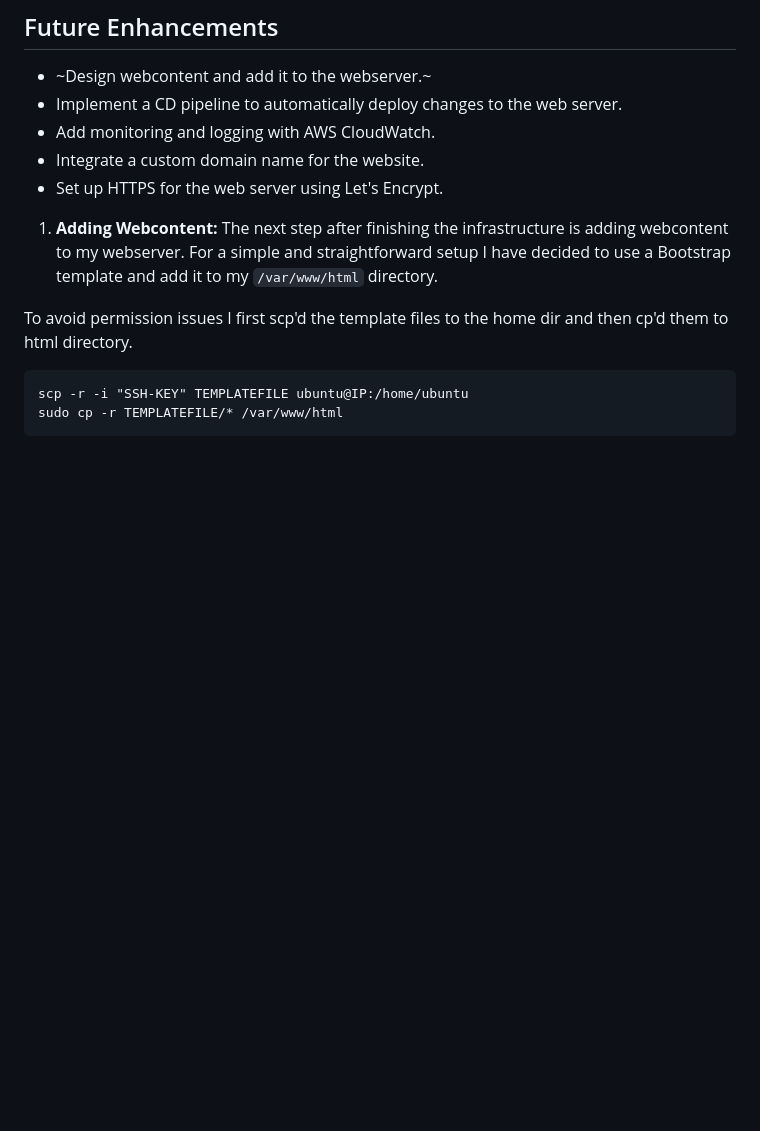
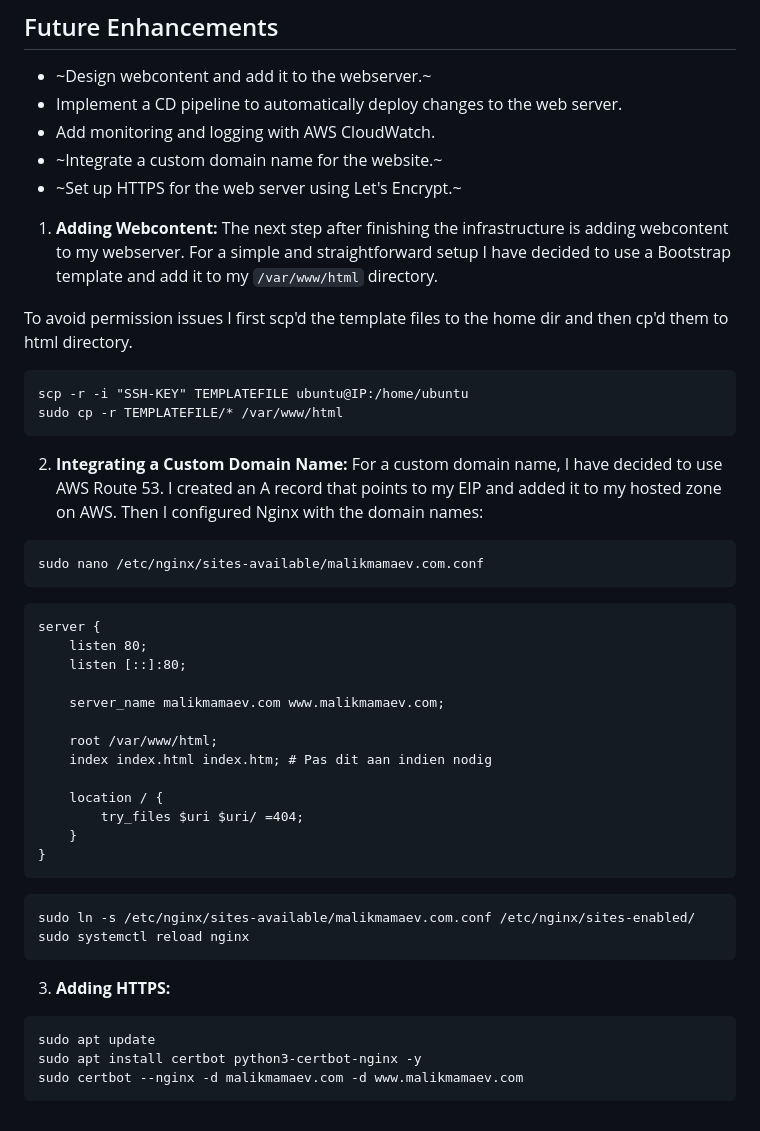
Before and after one commit to MalikMamaev95/portfolio_website, a Markdown page: README.md, the part around the change. Rendered like a GitHub page; blank space fills up the shorter version.

````diff
--- a/README.md
+++ b/README.md
@@ -145,8 +145,8 @@ This will SSH to the EC2 instance and change the public IP to the EIP.
 * ~Design webcontent and add it to the webserver.~
 * Implement a CD pipeline to automatically deploy changes to the web server.
 * Add monitoring and logging with AWS CloudWatch.
-* Integrate a custom domain name for the website.
-* Set up HTTPS for the web server using Let's Encrypt.
+* ~Integrate a custom domain name for the website.~
+* ~Set up HTTPS for the web server using Let's Encrypt.~
 
 1. **Adding Webcontent:**
 The next step after finishing the infrastructure is adding webcontent to my webserver. For a simple and straightforward setup I have decided to use a Bootstrap template and add it to my `/var/www/html` directory.
@@ -157,3 +157,37 @@ To avoid permission issues I first scp'd the template files to the home dir and
 scp -r -i "SSH-KEY" TEMPLATEFILE ubuntu@IP:/home/ubuntu
 sudo cp -r TEMPLATEFILE/* /var/www/html
 ```
+2. **Integrating a Custom Domain Name:**
+For a custom domain name, I have decided to use AWS Route 53. I created an A record that points to my EIP and added it to my hosted zone on AWS. Then I configured Nginx with the domain names:
+
+```
+sudo nano /etc/nginx/sites-available/malikmamaev.com.conf
+```
+
+```
+server {
+    listen 80;
+    listen [::]:80;
+
+    server_name malikmamaev.com www.malikmamaev.com;
+
+    root /var/www/html;
+    index index.html index.htm; # Pas dit aan indien nodig
+
+    location / {
+        try_files $uri $uri/ =404;
+    }
+}
+```
+
+```
+sudo ln -s /etc/nginx/sites-available/malikmamaev.com.conf /etc/nginx/sites-enabled/
+sudo systemctl reload nginx
+```
+
+3. **Adding HTTPS:**
+```
+sudo apt update
+sudo apt install certbot python3-certbot-nginx -y
+sudo certbot --nginx -d malikmamaev.com -d www.malikmamaev.com
+```
````
